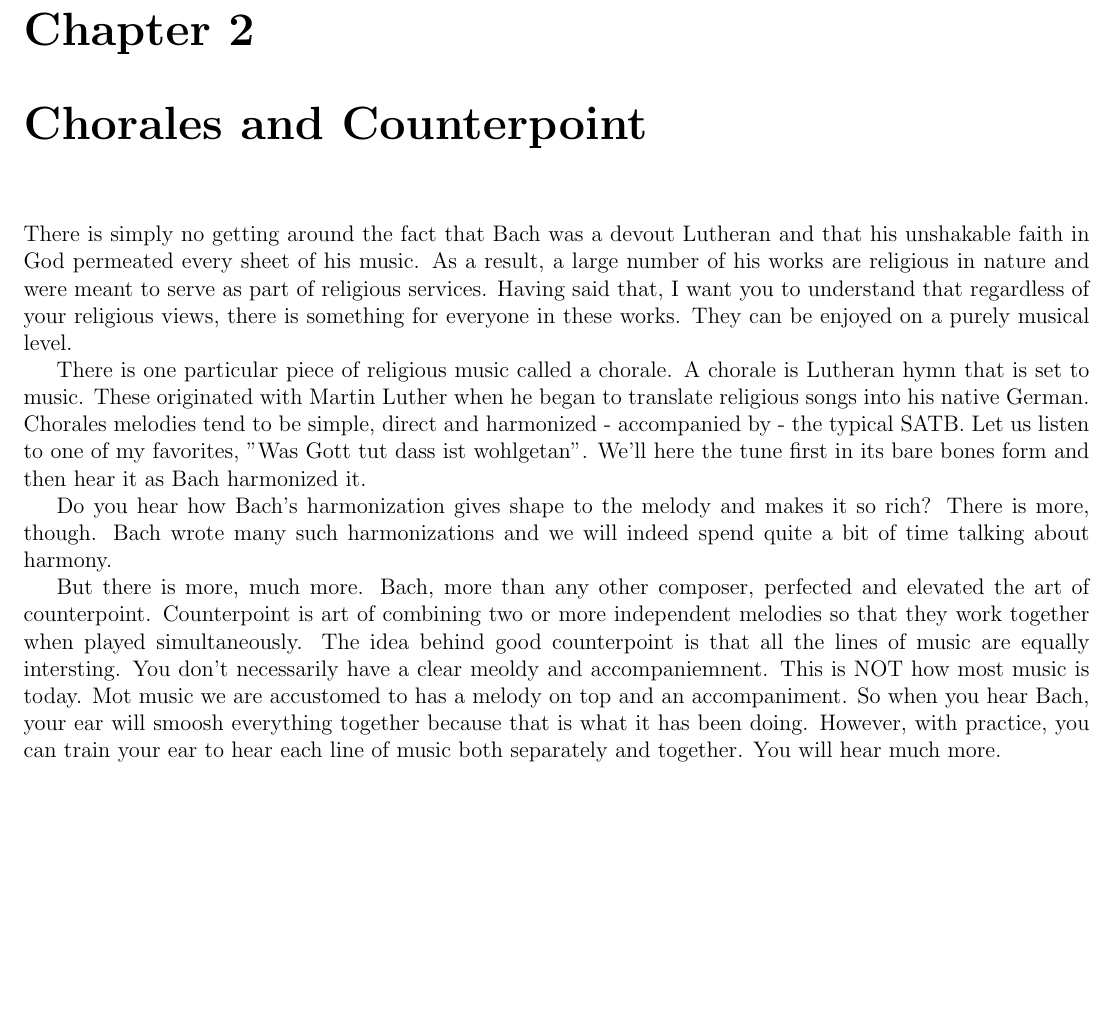
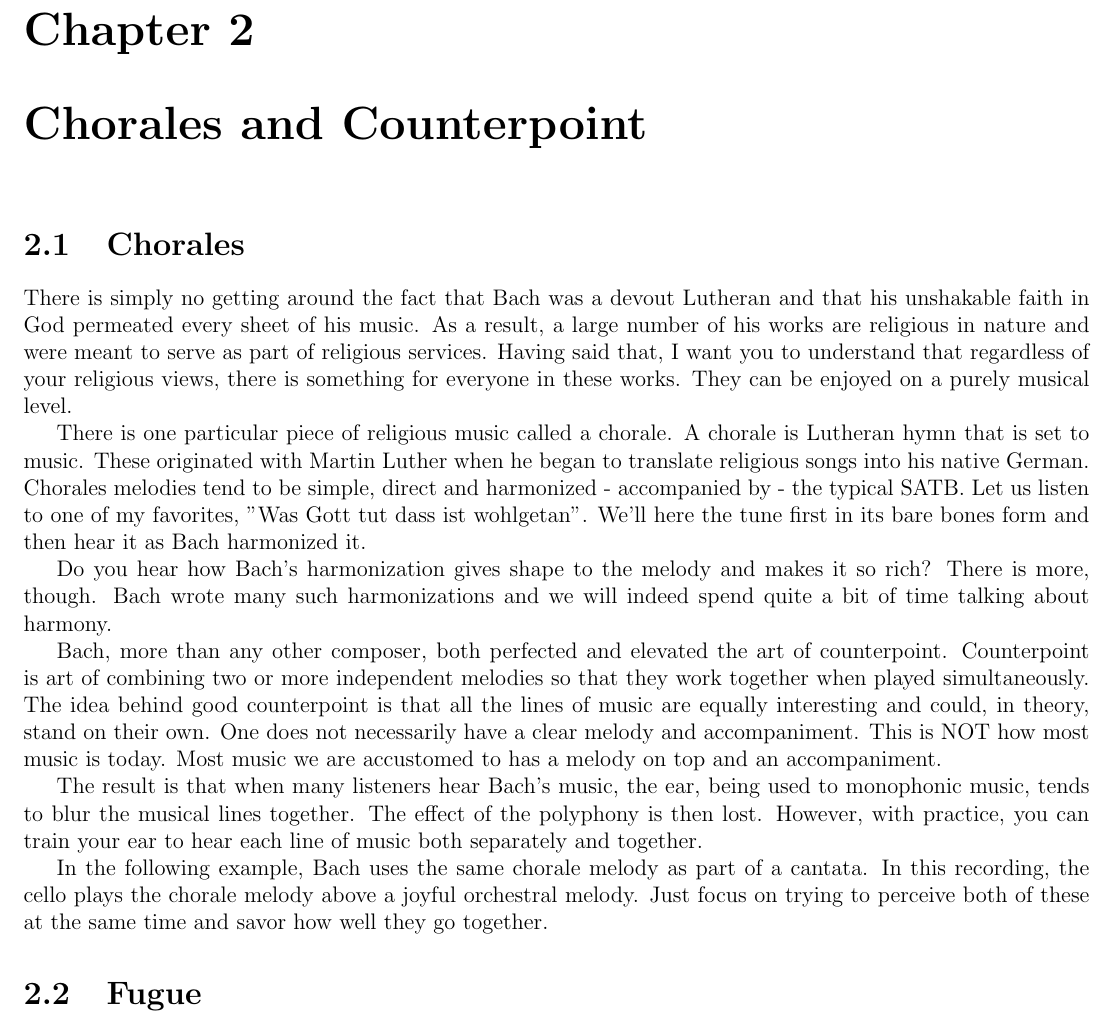
Before and after one commit to tony-albanese/listening_to_bach, a LaTeX book (book.tex, which reads chorales_and_counterpoint/chapter_chorales_and_counterpoint.tex): part of page 3 of 3, cut so that both start at the same text, the shorter picture padded with empty space. Compiled offline with pdfLaTeX.

Commit message:
Added comment on chorales.

```diff
--- a/chorales_and_counterpoint/chapter_chorales_and_counterpoint.tex
+++ b/chorales_and_counterpoint/chapter_chorales_and_counterpoint.tex
@@ -1,4 +1,6 @@
 \chapter{Chorales and Counterpoint}
+
+\section{Chorales}
 There is simply no getting around the fact that Bach was a devout Lutheran and that his unshakable faith in God permeated every sheet of his music. As a result, a large number of his works are religious in nature and were meant to serve as part of religious services. Having said that, I want you to understand that regardless of your religious views, there is something for everyone in these works. They can be enjoyed on a purely musical level.
 
 There is one particular piece of religious music called a chorale. A chorale is Lutheran hymn that is set to music. These originated with Martin Luther when he began to translate religious songs into his native German. Chorales melodies tend to be simple, direct and harmonized - accompanied by - the typical SATB. Let us listen to one of my favorites, "Was Gott tut dass ist wohlgetan". We'll here the tune first in its bare bones form and then hear it as Bach harmonized it.
@@ -7,6 +9,13 @@ There is one particular piece of religious music called a chorale. A chorale is
 
 Do you hear how Bach's harmonization gives shape to the melody and makes it so rich? There is more, though. Bach wrote many such harmonizations and we will indeed spend quite a bit of time talking about harmony.
 
-But there is more, much more. Bach, more than any other composer, perfected and elevated the art of counterpoint. %Meaning of the word.
-Counterpoint is art of combining two or more independent melodies so that they work together when played simultaneously. The idea behind good counterpoint is that all the lines of music are equally intersting. You don't necessarily have a clear meoldy and accompaniemnent. This is NOT how most music is today. Mot music we are accustomed to has a melody on top and an accompaniment. %Example
-So when you hear Bach, your ear will smoosh everything together because that is what it has been doing. However, with practice, you can train your ear to hear each line of music both separately and together. You will hear much more.
+Bach, more than any other composer, both perfected and elevated the art of counterpoint. %Meaning of the word.
+Counterpoint is art of combining two or more independent melodies so that they work together when played simultaneously. The idea behind good counterpoint is that all the lines of music are equally interesting and could, in theory, stand on their own. One does not necessarily have a clear melody and accompaniment. This is NOT how most music is today. Most music we are accustomed to has a melody on top and an accompaniment. %Example - Happy Birthday, any pop song.
+
+The result is that when many listeners hear Bach's music, the ear, being used to monophonic music, tends to blur the musical lines together. The effect of the polyphony is then lost. However, with practice, you can train your ear to hear each line of music both separately and together.
+
+In the following example, Bach uses the same chorale melody as part of a cantata. In this recording, the cello plays the chorale melody above a joyful orchestral melody. Just focus on trying to perceive both of these at the same time and savor how well they go together.
+
+%Example: Was Gott tut ... Yo-yo ma recording Simply Baroque II
+
+\section{Fugue}
```
